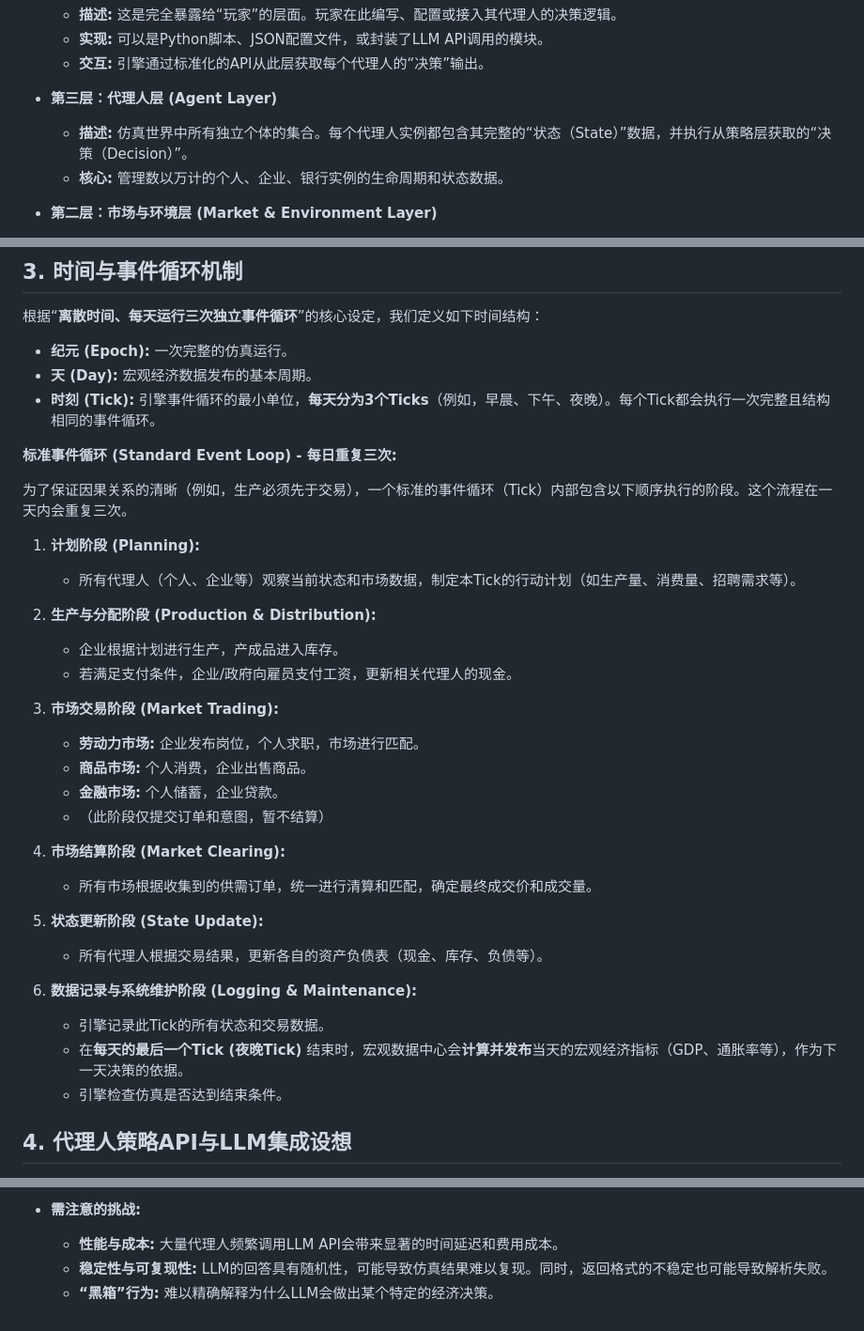
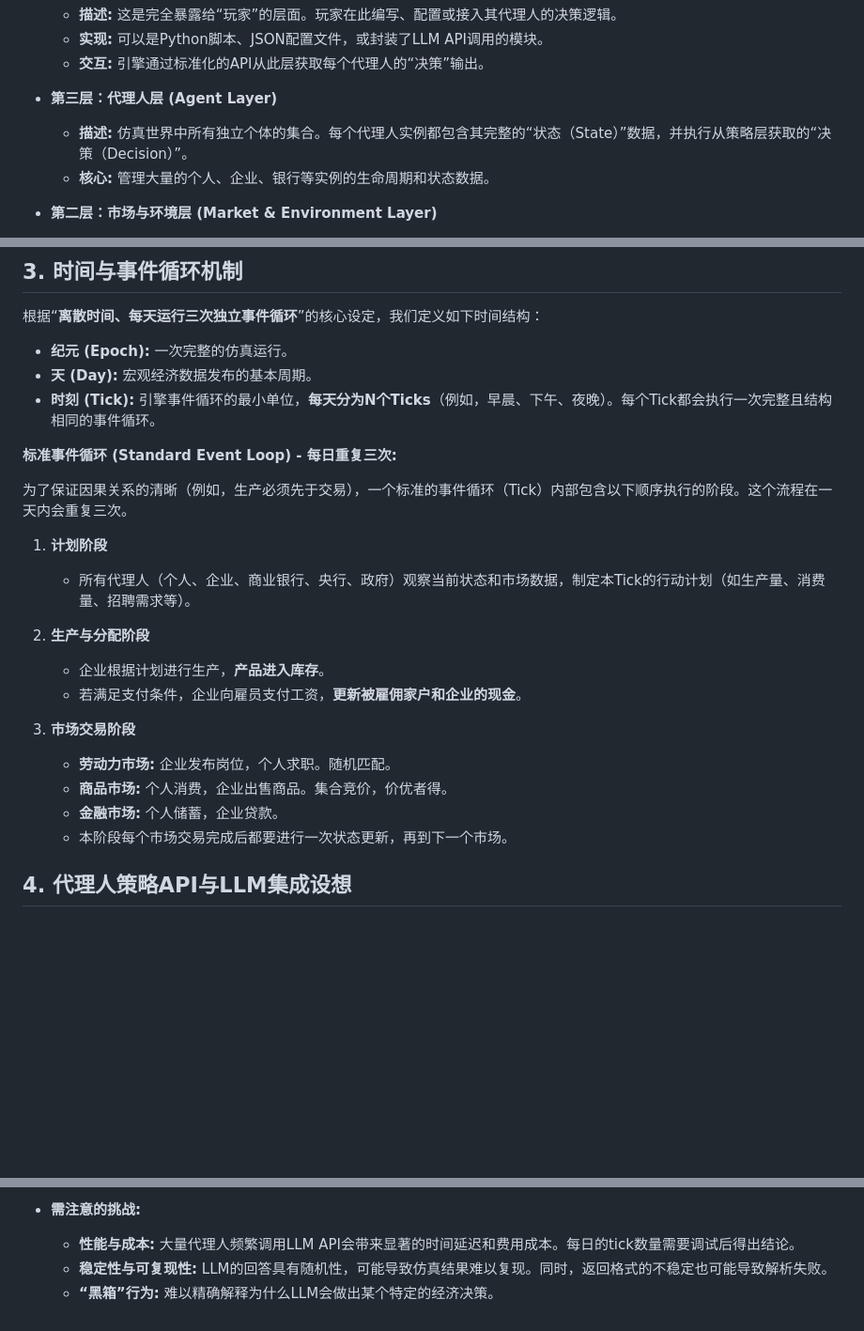
Before and after one commit to CeciliaGuo331/econ.simulator, a Markdown page: docs/econ_design/world_settings.md, 3 parts joined by grey strips. Shown: that part at 94% size. Rendered like a GitHub page; blank space fills up the shorter version.

Commit message:
doc：世界设置更新

```diff
--- a/docs/econ_design/world_settings.md
+++ b/docs/econ_design/world_settings.md
@@ -22,7 +22,7 @@
 
 * **第三层：代理人层 (Agent Layer)**
     * **描述:** 仿真世界中所有独立个体的集合。每个代理人实例都包含其完整的“状态（State）”数据，并执行从策略层获取的“决策（Decision）”。
-    * **核心:** 管理数以万计的个人、企业、银行实例的生命周期和状态数据。
+    * **核心:** 管理大量的个人、企业、银行等实例的生命周期和状态数据。
 
 * **第二层：市场与环境层 (Market & Environment Layer)**
     * **描述:** 这是代理人之间发生交互的“公共空间”。它不包含任何代理人，而是定义了交互的规则和结算的机制。
@@ -46,35 +46,24 @@
 
 *   **纪元 (Epoch):** 一次完整的仿真运行。
 *   **天 (Day):** 宏观经济数据发布的基本周期。
-*   **时刻 (Tick):** 引擎事件循环的最小单位，**每天分为3个Ticks**（例如，早晨、下午、夜晚）。每个Tick都会执行一次完整且结构相同的事件循环。
+*   **时刻 (Tick):** 引擎事件循环的最小单位，**每天分为N个Ticks**（例如，早晨、下午、夜晚）。每个Tick都会执行一次完整且结构相同的事件循环。
 
 **标准事件循环 (Standard Event Loop) - 每日重复三次:**
 
 为了保证因果关系的清晰（例如，生产必须先于交易），一个标准的事件循环（Tick）内部包含以下顺序执行的阶段。这个流程在一天内会重复三次。
 
-1.  **计划阶段 (Planning):**
-    *   所有代理人（个人、企业等）观察当前状态和市场数据，制定本Tick的行动计划（如生产量、消费量、招聘需求等）。
+1.  **计划阶段**
+    *   所有代理人（个人、企业、商业银行、央行、政府）观察当前状态和市场数据，制定本Tick的行动计划（如生产量、消费量、招聘需求等）。
 
-2.  **生产与分配阶段 (Production & Distribution):**
-    *   企业根据计划进行生产，产成品进入库存。
-    *   若满足支付条件，企业/政府向雇员支付工资，更新相关代理人的现金。
+2.  **生产与分配阶段**
+    *   企业根据计划进行生产，**产品进入库存**。
+    *   若满足支付条件，企业向雇员支付工资，**更新被雇佣家户和企业的现金**。
 
-3.  **市场交易阶段 (Market Trading):**
-    *   **劳动力市场:** 企业发布岗位，个人求职，市场进行匹配。
-    *   **商品市场:** 个人消费，企业出售商品。
+3.  **市场交易阶段**
+    *   **劳动力市场:** 企业发布岗位，个人求职。随机匹配。
+    *   **商品市场:** 个人消费，企业出售商品。集合竞价，价优者得。
     *   **金融市场:** 个人储蓄，企业贷款。
-    *   （此阶段仅提交订单和意图，暂不结算）
-
-4.  **市场结算阶段 (Market Clearing):**
-    *   所有市场根据收集到的供需订单，统一进行清算和匹配，确定最终成交价和成交量。
-
-5.  **状态更新阶段 (State Update):**
-    *   所有代理人根据交易结果，更新各自的资产负债表（现金、库存、负债等）。
-
-6.  **数据记录与系统维护阶段 (Logging & Maintenance):**
-    *   引擎记录此Tick的所有状态和交易数据。
-    *   在**每天的最后一个Tick (夜晚Tick)** 结束时，宏观数据中心会**计算并发布**当天的宏观经济指标（GDP、通胀率等），作为下一天决策的依据。
-    *   引擎检查仿真是否达到结束条件。
+    *   本阶段每个市场交易完成后都要进行一次状态更新，再到下一个市场。
 
 ## **4. 代理人策略API与LLM集成设想**
 
@@ -91,6 +80,6 @@
         c.  **解析**LLM返回的自然语言回答，将其转换成引擎可以理解的、结构化的`decision_object`。
 
 * **需注意的挑战:**
-    * **性能与成本:** 大量代理人频繁调用LLM API会带来显著的时间延迟和费用成本。
+    * **性能与成本:** 大量代理人频繁调用LLM API会带来显著的时间延迟和费用成本。每日的tick数量需要调试后得出结论。
     * **稳定性与可复现性:** LLM的回答具有随机性，可能导致仿真结果难以复现。同时，返回格式的不稳定也可能导致解析失败。
     * **“黑箱”行为:** 难以精确解释为什么LLM会做出某个特定的经济决策。
```
Also changed, not shown: docs/dev_handbook/3_PROGRESS_AND_TODO.md (+1 -0 lines).
